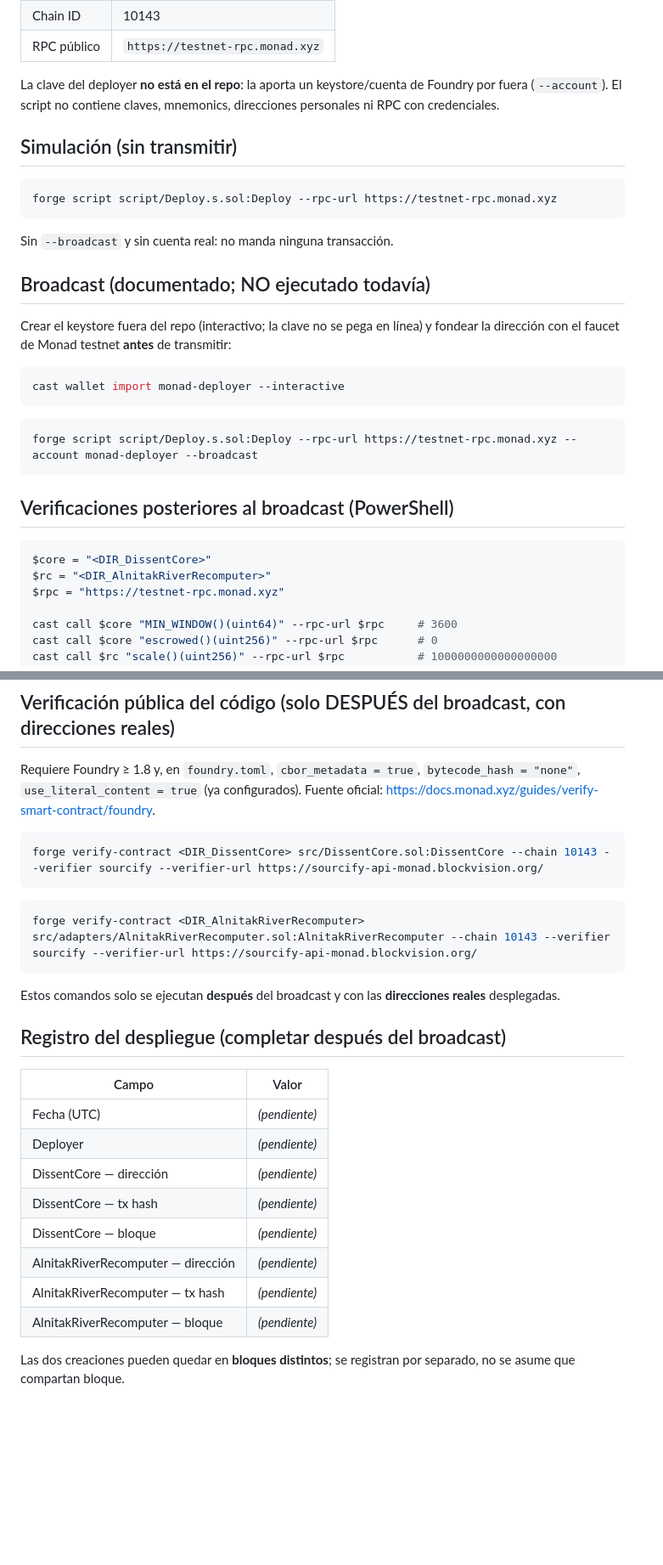
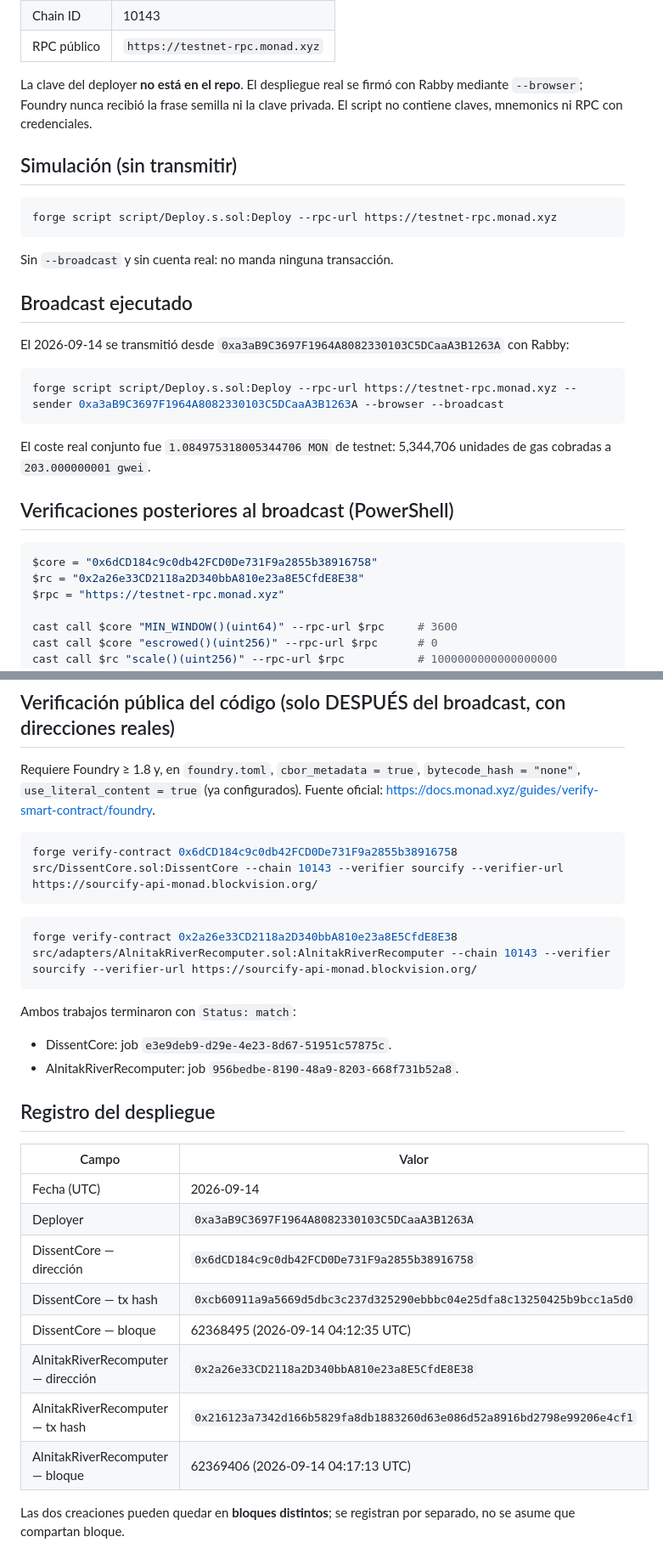
Before and after one commit to alnitak34/dissent, a Markdown page: docs/DEPLOYMENT.md, 2 parts joined by grey strips. Shown at 85% size. Drawn GitHub-style; blank space fills up the shorter version.

````diff
--- a/docs/DEPLOYMENT.md
+++ b/docs/DEPLOYMENT.md
@@ -19,9 +19,9 @@ Tras crear los contratos, el script corre `require`s
 | Chain ID | 10143 |
 | RPC público | `https://testnet-rpc.monad.xyz` |
 
-La clave del deployer **no está en el repo**: la aporta un keystore/cuenta de
-Foundry por fuera (`--account`). El script no contiene claves, mnemonics,
-direcciones personales ni RPC con credenciales.
+La clave del deployer **no está en el repo**. El despliegue real se firmó con
+Rabby mediante `--browser`; Foundry nunca recibió la frase semilla ni la clave
+privada. El script no contiene claves, mnemonics ni RPC con credenciales.
 
 ## Simulación (sin transmitir)
 
@@ -31,24 +31,23 @@ forge script script/Deploy.s.sol:Deploy --rpc-url https://testnet-rpc.monad.xyz
 
 Sin `--broadcast` y sin cuenta real: no manda ninguna transacción.
 
-## Broadcast (documentado; NO ejecutado todavía)
+## Broadcast ejecutado
 
-Crear el keystore fuera del repo (interactivo; la clave no se pega en línea) y
-fondear la dirección con el faucet de Monad testnet **antes** de transmitir:
+El 2026-09-14 se transmitió desde
+`0xa3aB9C3697F1964A8082330103C5DCaaA3B1263A` con Rabby:
 
 ```powershell
-cast wallet import monad-deployer --interactive
+forge script script/Deploy.s.sol:Deploy --rpc-url https://testnet-rpc.monad.xyz --sender 0xa3aB9C3697F1964A8082330103C5DCaaA3B1263A --browser --broadcast
 ```
 
-```powershell
-forge script script/Deploy.s.sol:Deploy --rpc-url https://testnet-rpc.monad.xyz --account monad-deployer --broadcast
-```
+El coste real conjunto fue `1.084975318005344706 MON` de testnet: 5,344,706
+unidades de gas cobradas a `203.000000001 gwei`.
 
 ## Verificaciones posteriores al broadcast (PowerShell)
 
 ```powershell
-$core = "<DIR_DissentCore>"
-$rc = "<DIR_AlnitakRiverRecomputer>"
+$core = "0x6dCD184c9c0db42FCD0De731F9a2855b38916758"
+$rc = "0x2a26e33CD2118a2D340bbA810e23a8E5CfdE8E38"
 $rpc = "https://testnet-rpc.monad.xyz"
 
 cast call $core "MIN_WINDOW()(uint64)" --rpc-url $rpc     # 3600
@@ -70,28 +69,30 @@ Requiere Foundry ≥ 1.8 y, en `foundry.toml`, `cbor_metadata = true`,
 Fuente oficial: <https://docs.monad.xyz/guides/verify-smart-contract/foundry>.
 
 ```powershell
-forge verify-contract <DIR_DissentCore> src/DissentCore.sol:DissentCore --chain 10143 --verifier sourcify --verifier-url https://sourcify-api-monad.blockvision.org/
+forge verify-contract 0x6dCD184c9c0db42FCD0De731F9a2855b38916758 src/DissentCore.sol:DissentCore --chain 10143 --verifier sourcify --verifier-url https://sourcify-api-monad.blockvision.org/
 ```
 
 ```powershell
-forge verify-contract <DIR_AlnitakRiverRecomputer> src/adapters/AlnitakRiverRecomputer.sol:AlnitakRiverRecomputer --chain 10143 --verifier sourcify --verifier-url https://sourcify-api-monad.blockvision.org/
+forge verify-contract 0x2a26e33CD2118a2D340bbA810e23a8E5CfdE8E38 src/adapters/AlnitakRiverRecomputer.sol:AlnitakRiverRecomputer --chain 10143 --verifier sourcify --verifier-url https://sourcify-api-monad.blockvision.org/
 ```
 
-Estos comandos solo se ejecutan **después** del broadcast y con las **direcciones
-reales** desplegadas.
+Ambos trabajos terminaron con `Status: match`:
 
-## Registro del despliegue (completar después del broadcast)
+- DissentCore: job `e3e9deb9-d29e-4e23-8d67-51951c57875c`.
+- AlnitakRiverRecomputer: job `956bedbe-8190-48a9-8203-668f731b52a8`.
+
+## Registro del despliegue
 
 | Campo | Valor |
 |---|---|
-| Fecha (UTC) | _(pendiente)_ |
-| Deployer | _(pendiente)_ |
-| DissentCore — dirección | _(pendiente)_ |
-| DissentCore — tx hash | _(pendiente)_ |
-| DissentCore — bloque | _(pendiente)_ |
-| AlnitakRiverRecomputer — dirección | _(pendiente)_ |
-| AlnitakRiverRecomputer — tx hash | _(pendiente)_ |
-| AlnitakRiverRecomputer — bloque | _(pendiente)_ |
+| Fecha (UTC) | 2026-09-14 |
+| Deployer | `0xa3aB9C3697F1964A8082330103C5DCaaA3B1263A` |
+| DissentCore — dirección | `0x6dCD184c9c0db42FCD0De731F9a2855b38916758` |
+| DissentCore — tx hash | `0xcb60911a9a5669d5dbc3c237d325290ebbbc04e25dfa8c13250425b9bcc1a5d0` |
+| DissentCore — bloque | 62368495 (2026-09-14 04:12:35 UTC) |
+| AlnitakRiverRecomputer — dirección | `0x2a26e33CD2118a2D340bbA810e23a8E5CfdE8E38` |
+| AlnitakRiverRecomputer — tx hash | `0x216123a7342d166b5829fa8db1883260d63e086d52a8916bd2798e99206e4cf1` |
+| AlnitakRiverRecomputer — bloque | 62369406 (2026-09-14 04:17:13 UTC) |
 
 Las dos creaciones pueden quedar en **bloques distintos**; se registran por
 separado, no se asume que compartan bloque.
````
Also changed, not shown: README.md (+9 -4 lines).
